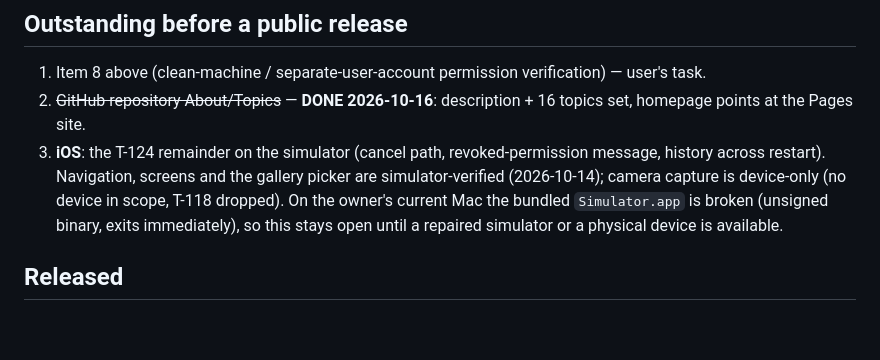
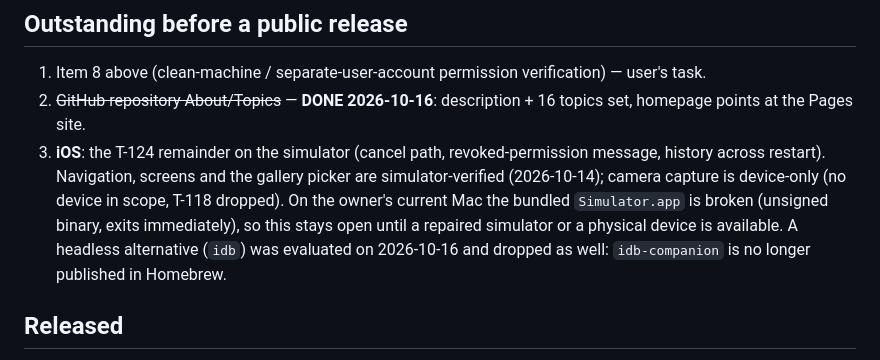
Before and after one commit to moradzadeh67/veliq, a Markdown page: docs/RELEASE.md, the part around the change. Rendered like a GitHub page; blank space fills up the shorter version.

Commit message:
docs: record the iOS verification block (no Simulator.app on the dev machine; idb unavailable) in the roadmap

```diff
--- a/docs/RELEASE.md
+++ b/docs/RELEASE.md
@@ -134,7 +134,8 @@ Also outstanding for the user: GitHub repository **About/Topics** (browser), ite
    across restart). Navigation, screens and the gallery picker are simulator-verified (2026-10-14);
    camera capture is device-only (no device in scope, T-118 dropped). On the owner's current Mac the
    bundled `Simulator.app` is broken (unsigned binary, exits immediately), so this stays open until a
-   repaired simulator or a physical device is available.
+   repaired simulator or a physical device is available. A headless alternative (`idb`) was evaluated on
+   2026-10-16 and dropped as well: `idb-companion` is no longer published in Homebrew.
 
 ## Released
 - `v1.0.1` (2026-10-16): Android release-build hotfix — the missing `INTERNET` manifest permission and
```
